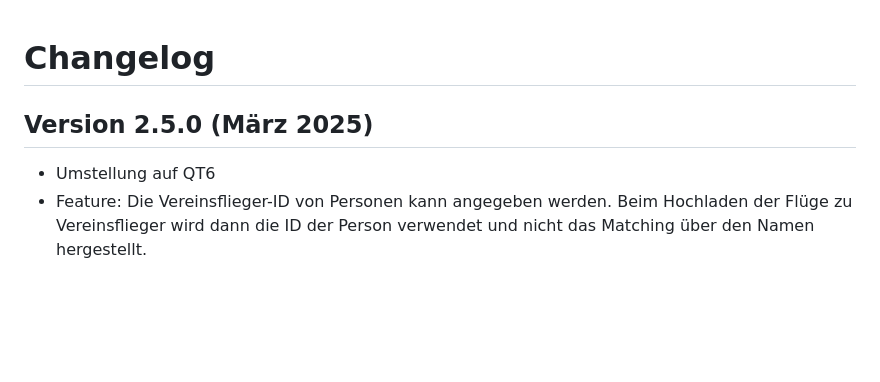
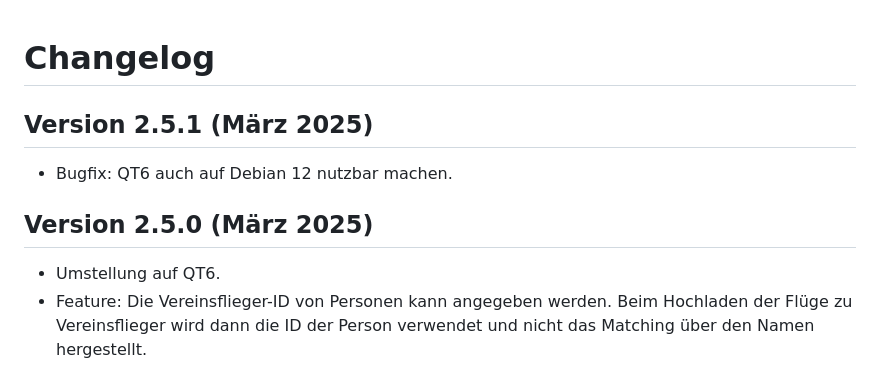
Before and after one commit to Akaflieg/startkladde, a Markdown page: CHANGELOG.md, the part around the change. Drawn GitHub-style; blank space fills up the shorter version.

```diff
--- a/CHANGELOG.md
+++ b/CHANGELOG.md
@@ -1,7 +1,10 @@
 # Changelog
 
+## Version 2.5.1 (März 2025)
+* Bugfix: QT6 auch auf Debian 12 nutzbar machen.
+
 ## Version 2.5.0 (März 2025)
-* Umstellung auf QT6
+* Umstellung auf QT6.
 * Feature: Die Vereinsflieger-ID von Personen kann angegeben werden. Beim Hochladen der Flüge zu Vereinsflieger wird dann die ID der Person verwendet und nicht das Matching über den Namen hergestellt.
 
 ## Version 2.4.3 (Mai 2024)
```
